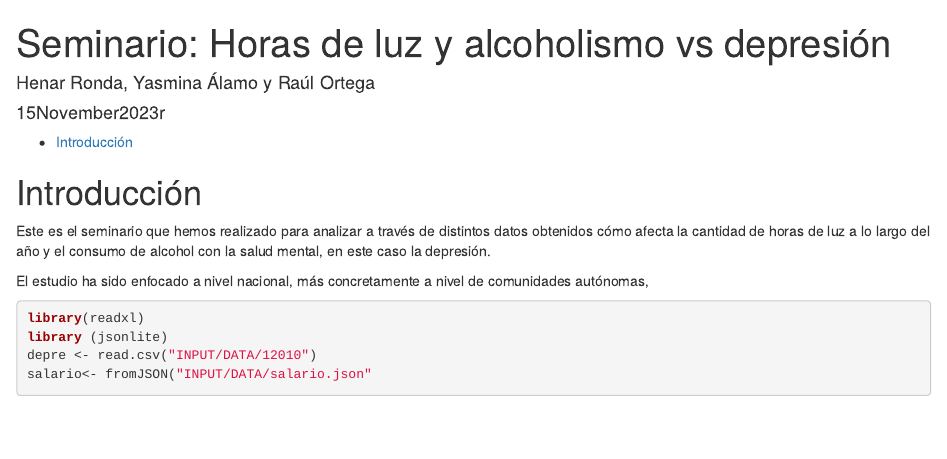
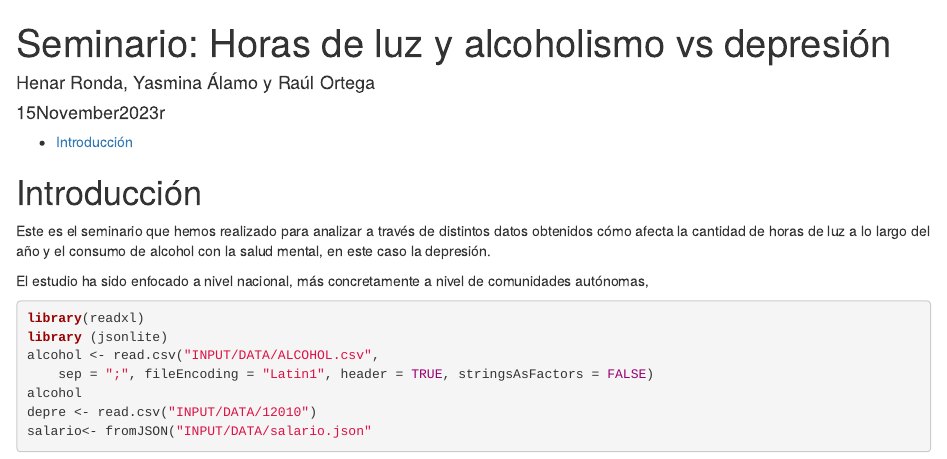
Before and after one commit to hrg1002/FUENTES-DE-DATOS, an R Markdown document (seminario.Rmd): the page in a window 1100 px wide, from its top. Rendered offline with R 4.5, knitr and Pandoc, with nearby package versions.

Commit message:
Arreglo del csv para las tildes

````diff
--- a/seminario.Rmd
+++ b/seminario.Rmd
@@ -19,6 +19,9 @@ El estudio ha sido enfocado a nivel nacional, más concretamente a nivel de comu
 ```{r, eval=FALSE}
 library(readxl)
 library (jsonlite)
+alcohol <- read.csv("INPUT/DATA/ALCOHOL.csv",
+    sep = ";", fileEncoding = "Latin1", header = TRUE, stringsAsFactors = FALSE)
+alcohol
 depre <- read.csv("INPUT/DATA/12010")
 salario<- fromJSON("INPUT/DATA/salario.json"
 
````
